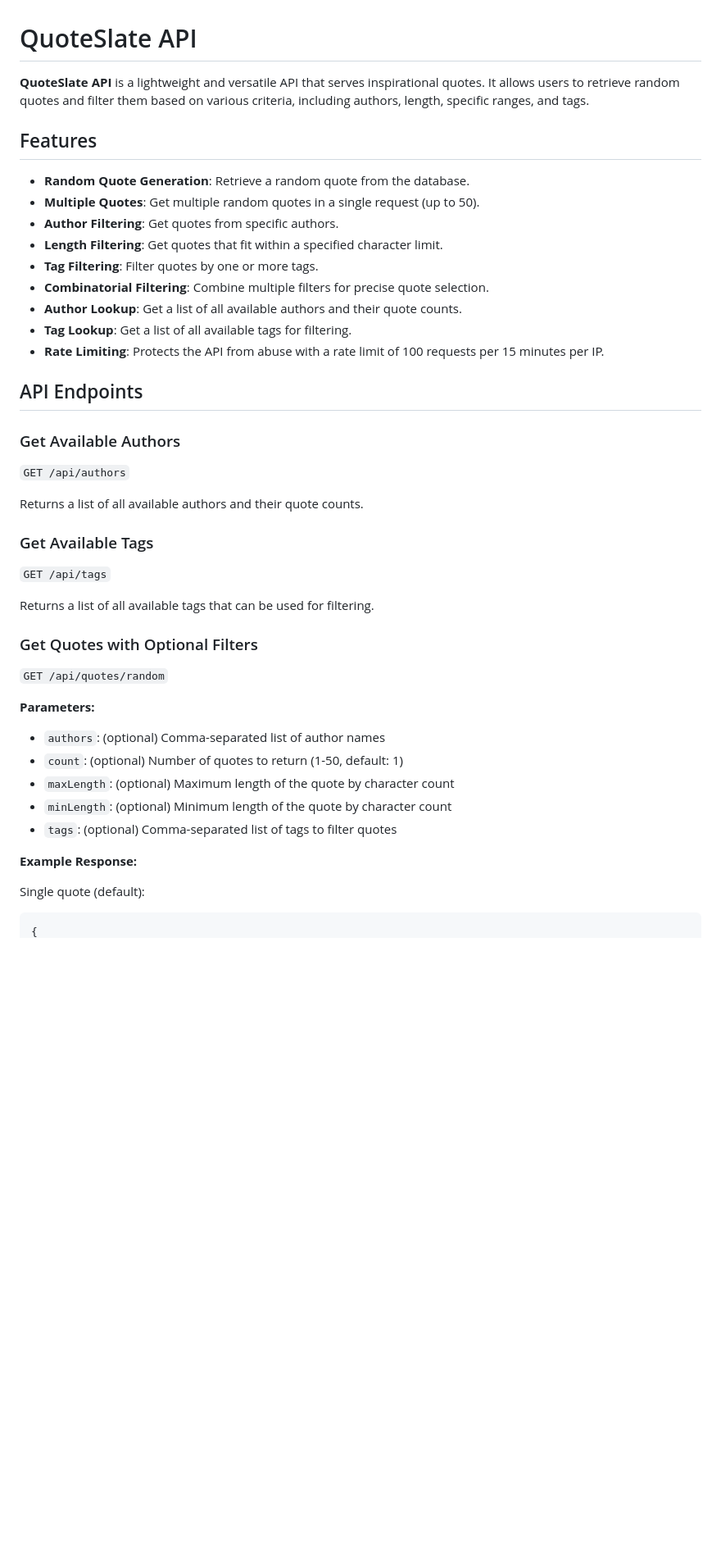
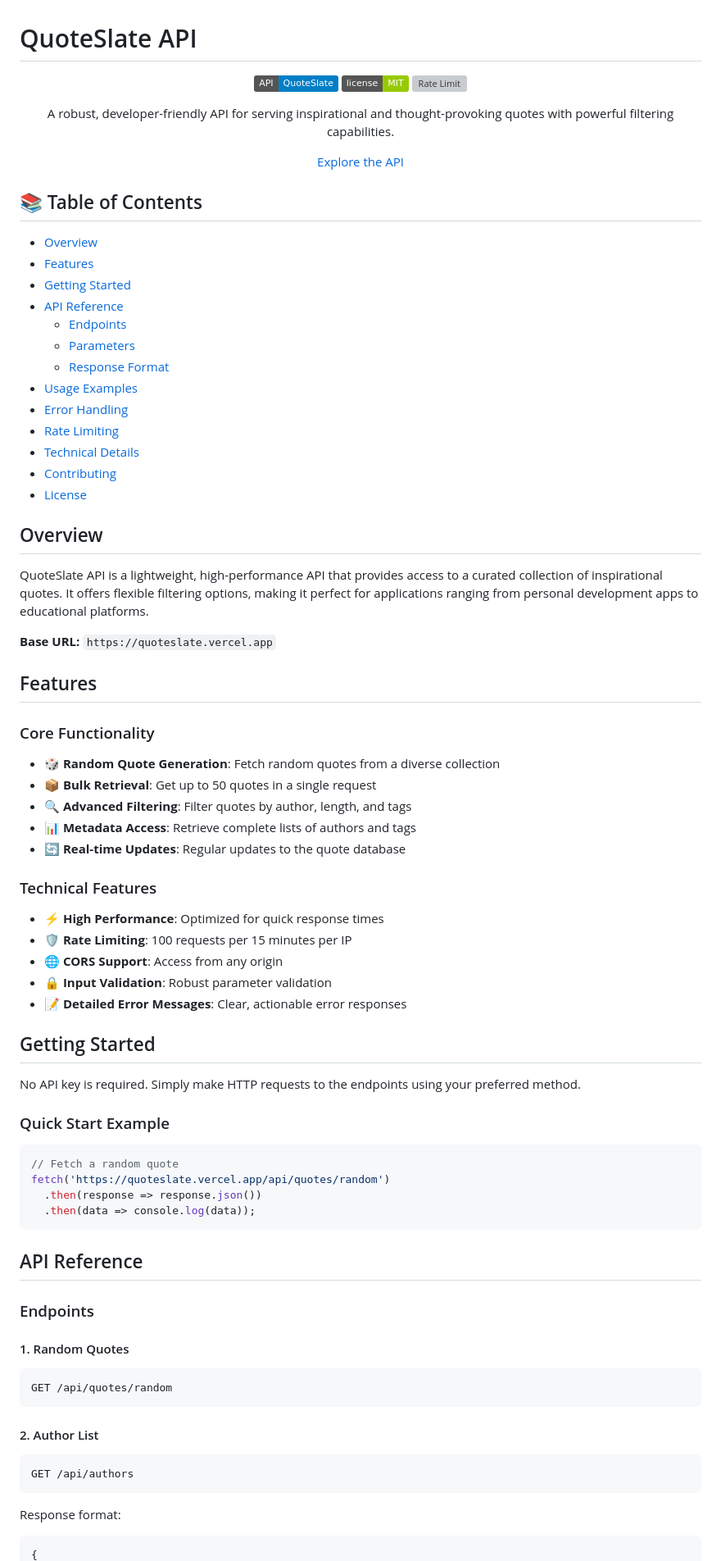
Before and after one commit to Musheer360/QuoteSlate, a Markdown page: README.md, the part around the change printed below. Shown: that part at 82% size. GitHub-like rendering; badges without logos; blank space fills up the shorter version; grey boxes are pictures that could not be loaded.

````diff
--- a/README.md
+++ b/README.md
@@ -1,48 +1,80 @@
 # QuoteSlate API
 
-**QuoteSlate API** is a lightweight and versatile API that serves inspirational quotes. It allows users to retrieve random quotes and filter them based on various criteria, including authors, length, specific ranges, and tags.
+<div align="center">
+
+![QuoteSlate API](https://img.shields.io/badge/API-QuoteSlate-blue)
+![License](https://img.shields.io/badge/license-MIT-green)
+![Rate Limit](https://img.shields.io/badge/rate%20limit-100%20req%2F15min-yellow)
+
+A robust, developer-friendly API for serving inspirational and thought-provoking quotes with powerful filtering capabilities.
+
+[Explore the API](https://quoteslate.vercel.app)
+
+</div>
+
+## 📚 Table of Contents
+
+- [Overview](#overview)
+- [Features](#features)
+- [Getting Started](#getting-started)
+- [API Reference](#api-reference)
+  - [Endpoints](#endpoints)
+  - [Parameters](#parameters)
+  - [Response Format](#response-format)
+- [Usage Examples](#usage-examples)
+- [Error Handling](#error-handling)
+- [Rate Limiting](#rate-limiting)
+- [Technical Details](#technical-details)
+- [Contributing](#contributing)
+- [License](#license)
+
+## Overview
+
+QuoteSlate API is a lightweight, high-performance API that provides access to a curated collection of inspirational quotes. It offers flexible filtering options, making it perfect for applications ranging from personal development apps to educational platforms.
+
+**Base URL:** `https://quoteslate.vercel.app`
 
 ## Features
 
-- **Random Quote Generation**: Retrieve a random quote from the database.
-- **Multiple Quotes**: Get multiple random quotes in a single request (up to 50).
-- **Author Filtering**: Get quotes from specific authors.
-- **Length Filtering**: Get quotes that fit within a specified character limit.
-- **Tag Filtering**: Filter quotes by one or more tags.
-- **Combinatorial Filtering**: Combine multiple filters for precise quote selection.
-- **Author Lookup**: Get a list of all available authors and their quote counts.
-- **Tag Lookup**: Get a list of all available tags for filtering.
-- **Rate Limiting**: Protects the API from abuse with a rate limit of 100 requests per 15 minutes per IP.
+### Core Functionality
+- 🎲 **Random Quote Generation**: Fetch random quotes from a diverse collection
+- 📦 **Bulk Retrieval**: Get up to 50 quotes in a single request
+- 🔍 **Advanced Filtering**: Filter quotes by author, length, and tags
+- 📊 **Metadata Access**: Retrieve complete lists of authors and tags
+- 🔄 **Real-time Updates**: Regular updates to the quote database
 
-## API Endpoints
+### Technical Features
+- ⚡ **High Performance**: Optimized for quick response times
+- 🛡️ **Rate Limiting**: 100 requests per 15 minutes per IP
+- 🌐 **CORS Support**: Access from any origin
+- 🔒 **Input Validation**: Robust parameter validation
+- 📝 **Detailed Error Messages**: Clear, actionable error responses
 
-### Get Available Authors
+## Getting Started
 
-`GET /api/authors`
+No API key is required. Simply make HTTP requests to the endpoints using your preferred method.
 
-Returns a list of all available authors and their quote counts.
+### Quick Start Example
+```javascript
+// Fetch a random quote
+fetch('https://quoteslate.vercel.app/api/quotes/random')
+  .then(response => response.json())
+  .then(data => console.log(data));
+```
 
-### Get Available Tags
+## API Reference
 
-`GET /api/tags`
+### Endpoints
 
-Returns a list of all available tags that can be used for filtering.
+#### 1. Random Quotes
+```http
+GET /api/quotes/random
+```
 
-### Get Quotes with Optional Filters
-
-`GET /api/quotes/random`
-
-**Parameters:**
-
-- `authors`: (optional) Comma-separated list of author names
-- `count`: (optional) Number of quotes to return (1-50, default: 1)
-- `maxLength`: (optional) Maximum length of the quote by character count
-- `minLength`: (optional) Minimum length of the quote by character count
-- `tags`: (optional) Comma-separated list of tags to filter quotes
-
-**Example Response:**
-
-Single quote (default):
-
+#### 2. Author List
+```http
+GET /api/authors
+```
+Response format:
 ```json
 {
````
Also changed, not shown: other parts of README.md (+134 -75 lines).
